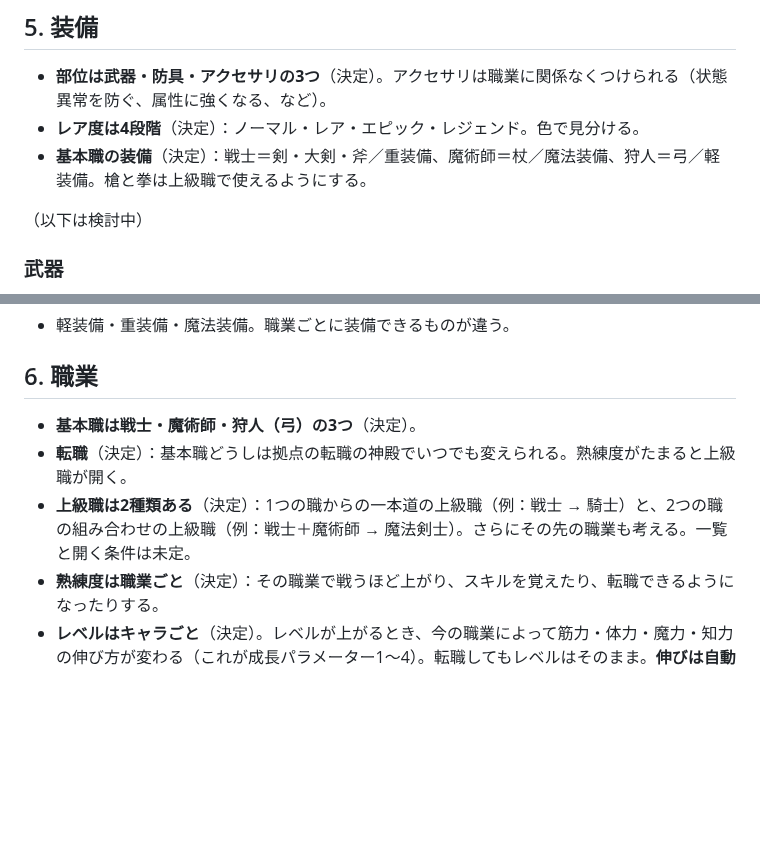
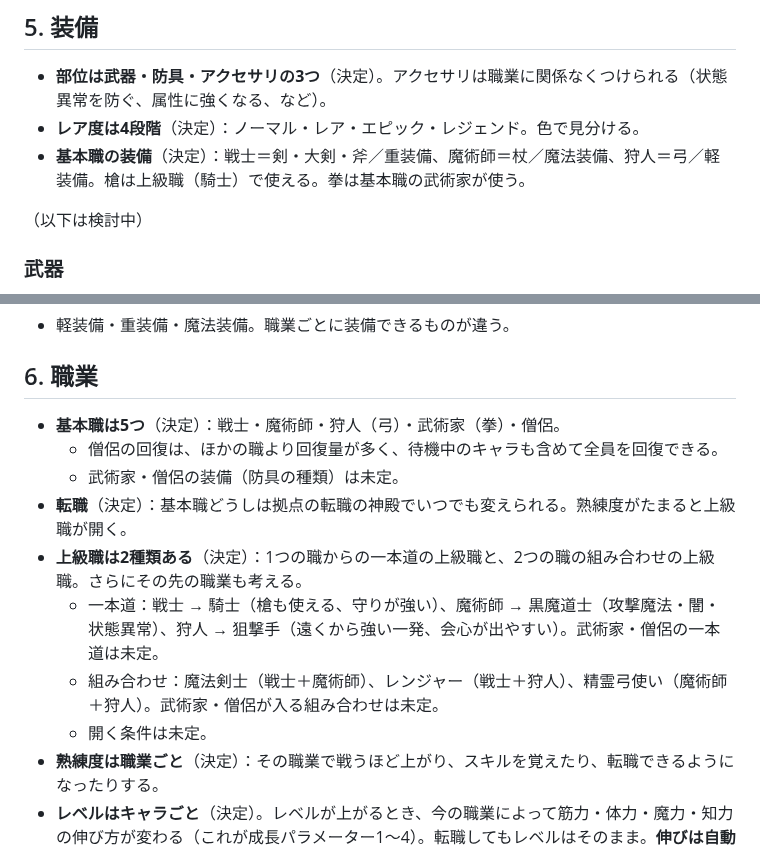
Before and after one commit to ozackdown0925-web/brain-dungeon, a Markdown page: docs/game-design.md, 2 parts joined by grey strips. Rendered like a GitHub page; blank space fills up the shorter version.

Commit message:
設計メモに基本職5つ（武術家・僧侶を追加）と上級職の候補を追記
Co-Authored-By: Claude Opus 5.5 <noreply@anthropic.com>

```diff
--- a/docs/game-design.md
+++ b/docs/game-design.md
@@ -153,7 +153,7 @@
 
 - **部位は武器・防具・アクセサリの3つ**（決定）。アクセサリは職業に関係なくつけられる（状態異常を防ぐ、属性に強くなる、など）。
 - **レア度は4段階**（決定）：ノーマル・レア・エピック・レジェンド。色で見分ける。
-- **基本職の装備**（決定）：戦士＝剣・大剣・斧／重装備、魔術師＝杖／魔法装備、狩人＝弓／軽装備。槍と拳は上級職で使えるようにする。
+- **基本職の装備**（決定）：戦士＝剣・大剣・斧／重装備、魔術師＝杖／魔法装備、狩人＝弓／軽装備。槍は上級職（騎士）で使える。拳は基本職の武術家が使う。
 
 （以下は検討中）
 
@@ -187,9 +187,14 @@
 
 ## 6. 職業
 
-- **基本職は戦士・魔術師・狩人（弓）の3つ**（決定）。
+- **基本職は5つ**（決定）：戦士・魔術師・狩人（弓）・武術家（拳）・僧侶。
+  - 僧侶の回復は、ほかの職より回復量が多く、待機中のキャラも含めて全員を回復できる。
+  - 武術家・僧侶の装備（防具の種類）は未定。
 - **転職**（決定）：基本職どうしは拠点の転職の神殿でいつでも変えられる。熟練度がたまると上級職が開く。
-- **上級職は2種類ある**（決定）：1つの職からの一本道の上級職（例：戦士 → 騎士）と、2つの職の組み合わせの上級職（例：戦士＋魔術師 → 魔法剣士）。さらにその先の職業も考える。一覧と開く条件は未定。
+- **上級職は2種類ある**（決定）：1つの職からの一本道の上級職と、2つの職の組み合わせの上級職。さらにその先の職業も考える。
+  - 一本道：戦士 → 騎士（槍も使える、守りが強い）、魔術師 → 黒魔道士（攻撃魔法・闇・状態異常）、狩人 → 狙撃手（遠くから強い一発、会心が出やすい）。武術家・僧侶の一本道は未定。
+  - 組み合わせ：魔法剣士（戦士＋魔術師）、レンジャー（戦士＋狩人）、精霊弓使い（魔術師＋狩人）。武術家・僧侶が入る組み合わせは未定。
+  - 開く条件は未定。
 - **熟練度は職業ごと**（決定）：その職業で戦うほど上がり、スキルを覚えたり、転職できるようになったりする。
 - **レベルはキャラごと**（決定）。レベルが上がるとき、今の職業によって筋力・体力・魔力・知力の伸び方が変わる（これが成長パラメーター1〜4）。転職してもレベルはそのまま。**伸びは自動**で、能力のポイントを自分で振ることはない（決定）。
 - **回復のスキルは、どの職にも少しある**（決定）：自分を少し回復する弱いスキル。
```
